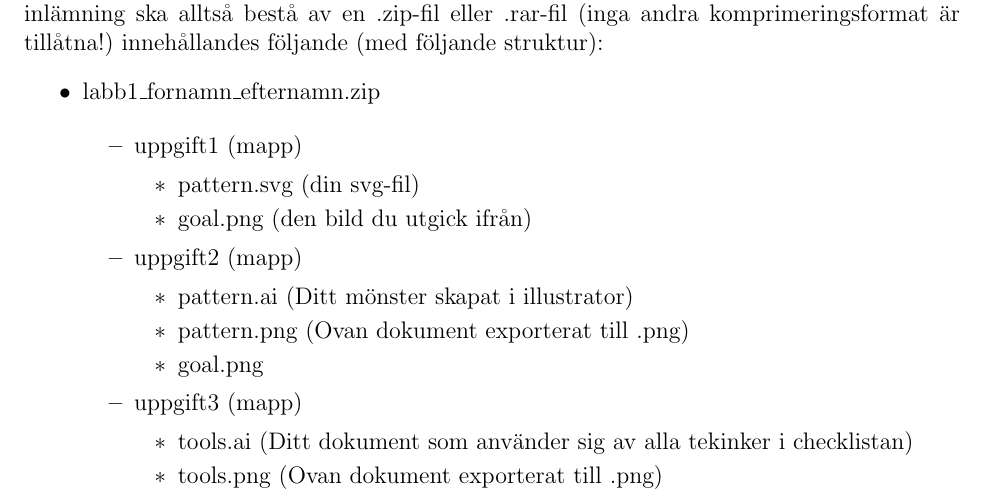
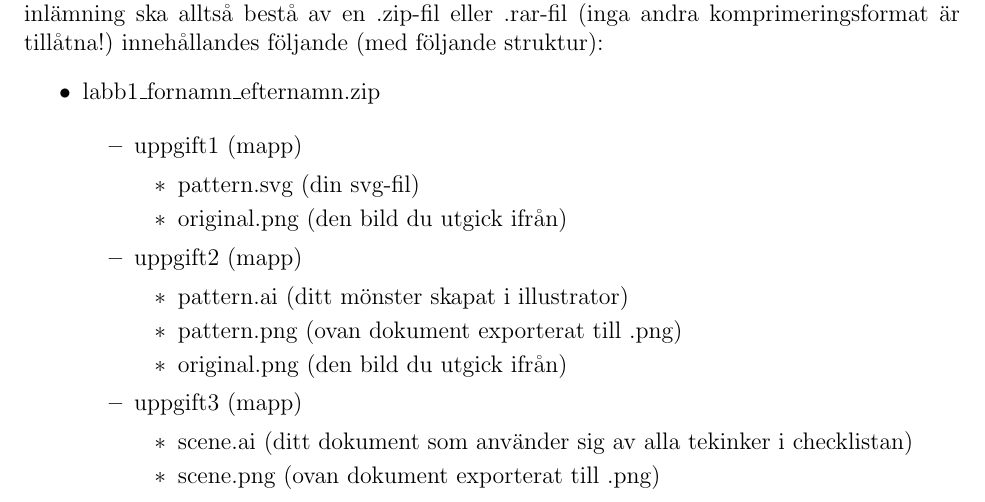
Before and after one commit to chrokh/multimedia-labs, a LaTeX document (1-vector/01-vector.tex): part of page 1 of 3, cut so that both start at the same text. Compiled offline with pdfLaTeX.

Commit message:
Update expected handin of lab 1 to better align with lab 2

```diff
--- a/1-vector/01-vector.tex
+++ b/1-vector/01-vector.tex
@@ -73,20 +73,20 @@ Denna laboration består av tre faser där du ska lämna in varje fas i en egen
         \item uppgift1 (mapp)
           \begin{itemize}
             \item pattern.svg (din svg-fil)
-            \item goal.png (den bild du utgick ifrån)
+            \item original.png (den bild du utgick ifrån)
           \end{itemize}
 
         \item uppgift2 (mapp)
           \begin{itemize}
-            \item pattern.ai (Ditt mönster skapat i illustrator)
-            \item pattern.png (Ovan dokument exporterat till .png)
-            \item goal.png
+            \item pattern.ai (ditt mönster skapat i illustrator)
+            \item pattern.png (ovan dokument exporterat till .png)
+            \item original.png (den bild du utgick ifrån)
           \end{itemize}
 
         \item uppgift3 (mapp)
           \begin{itemize}
-            \item tools.ai (Ditt dokument som använder sig av alla tekinker i checklistan)
-            \item tools.png (Ovan dokument exporterat till .png)
+            \item scene.ai (ditt dokument som använder sig av alla tekinker i checklistan)
+            \item scene.png (ovan dokument exporterat till .png)
           \end{itemize}
 
     \end{itemize}
```
Also changed, not shown: 1-vector/01-vector.pdf.
